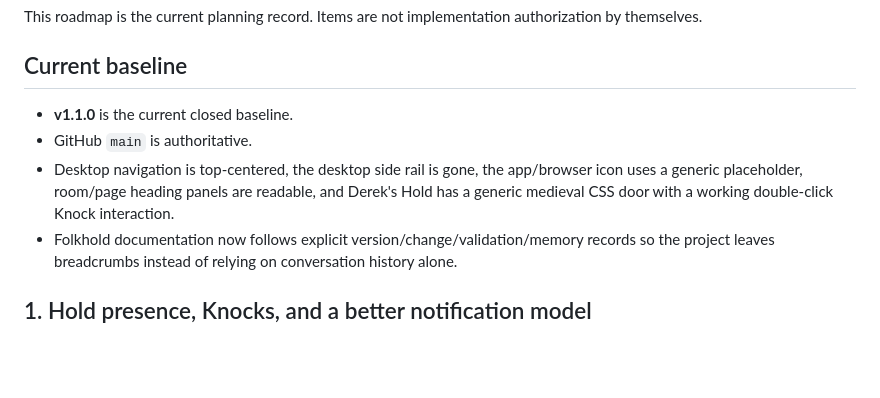
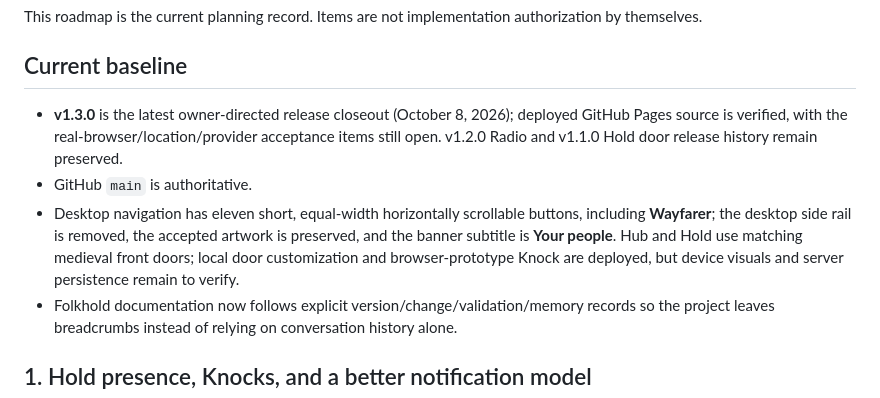
Before and after one commit to dereksparks1982/folkhold, a Markdown page: ROADMAP.md, the part around the change. Drawn GitHub-style; blank space fills up the shorter version.

```diff
--- a/ROADMAP.md
+++ b/ROADMAP.md
@@ -4,9 +4,9 @@ This roadmap is the current planning record. Items are not implementation author
 
 ## Current baseline
 
-- **v1.1.0** is the current closed baseline.
+- **v1.3.0** is the latest owner-directed release closeout (October 8, 2026); deployed GitHub Pages source is verified, with the real-browser/location/provider acceptance items still open. v1.2.0 Radio and v1.1.0 Hold door release history remain preserved.
 - GitHub `main` is authoritative.
-- Desktop navigation is top-centered, the desktop side rail is gone, the app/browser icon uses a generic placeholder, room/page heading panels are readable, and Derek's Hold has a generic medieval CSS door with a working double-click Knock interaction.
+- Desktop navigation has eleven short, equal-width horizontally scrollable buttons, including **Wayfarer**; the desktop side rail is removed, the accepted artwork is preserved, and the banner subtitle is **Your people**. Hub and Hold use matching medieval front doors; local door customization and browser-prototype Knock are deployed, but device visuals and server persistence remain to verify.
 - Folkhold documentation now follows explicit version/change/validation/memory records so the project leaves breadcrumbs instead of relying on conversation history alone.
 
 ## 1. Hold presence, Knocks, and a better notification model
```
Also changed, not shown: docs/TASK_SLICES.md (+5 -5 lines).
